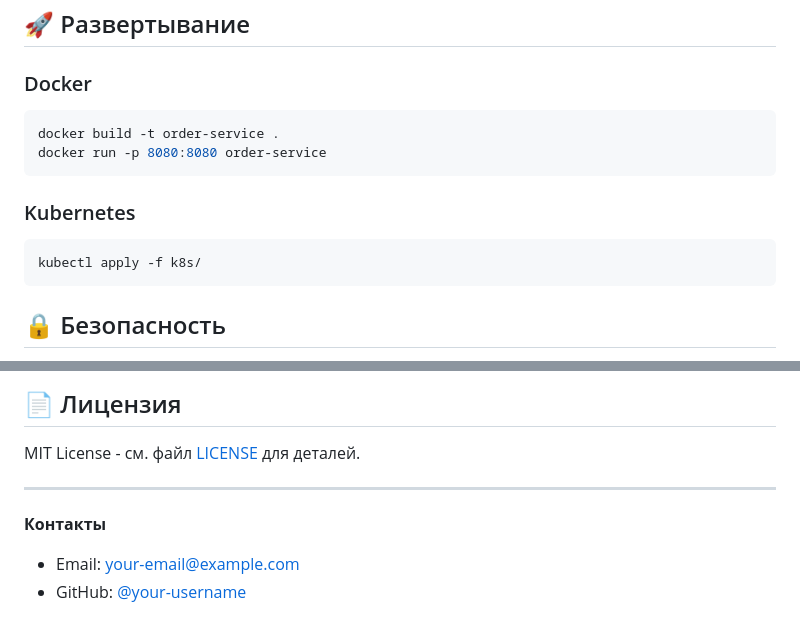
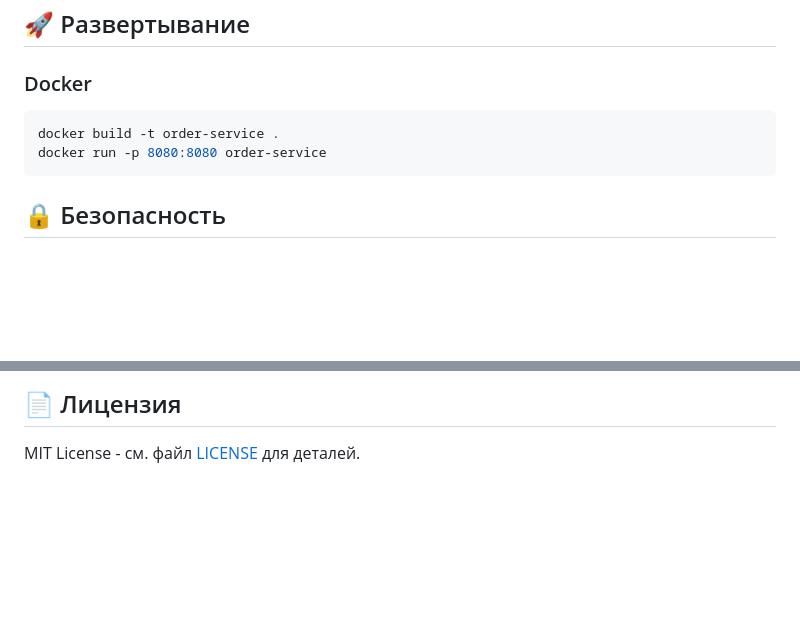
Before and after one commit to RidusM/techschool-test, a Markdown page: README.md, 2 parts joined by grey strips. GitHub-like rendering; blank space fills up the shorter version.

````diff
--- a/README.md
+++ b/README.md
@@ -293,11 +292,6 @@ docker build -t order-service .
 docker run -p 8080:8080 order-service
 ```
 
-### Kubernetes
-```bash
-kubectl apply -f k8s/
-```
-
 ## 🔒 Безопасность
 
 - Валидация всех входных данных
@@ -316,9 +310,3 @@ kubectl apply -f k8s/
 ## 📄 Лицензия
 
 MIT License - см. файл [LICENSE](LICENSE) для деталей.
-
----
-
-**Контакты**
-- Email: your-email@example.com
-- GitHub: [@your-username](https://github.com/your-username)
````
Also changed, not shown: other parts of README.md (+0 -1 lines).
